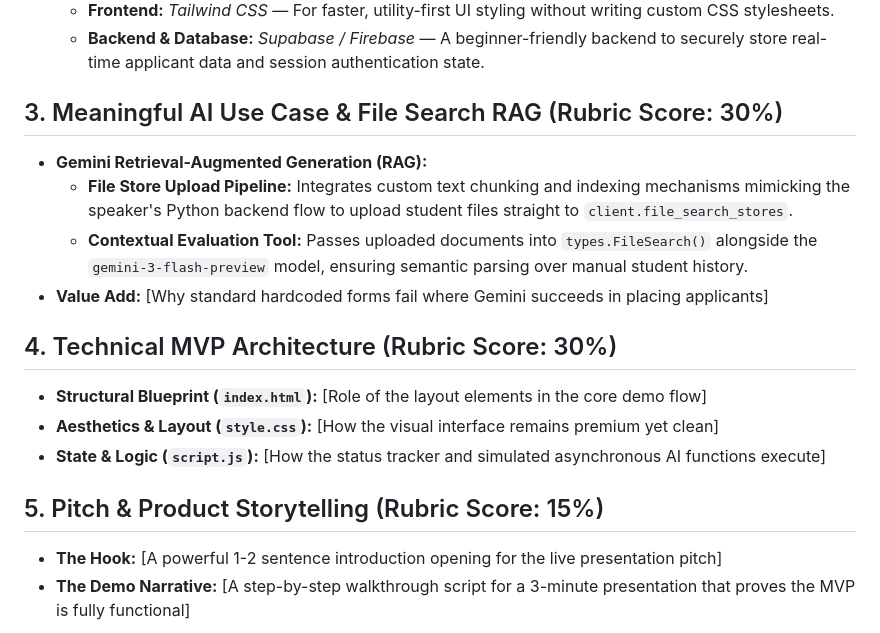
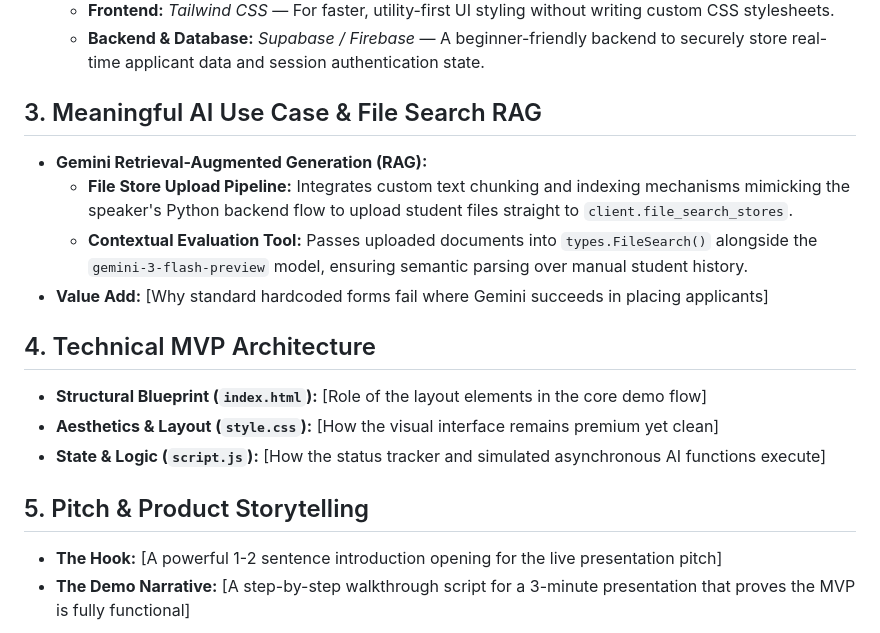
Before and after one commit to divs0613/OrgaLink, a Markdown page: README.md, the part around the change. Drawn GitHub-style.

```diff
--- a/README.md
+++ b/README.md
@@ -69,17 +69,17 @@ Generate the documentation using the following Markdown structure:
   * **Frontend:** *Tailwind CSS* — For faster, utility-first UI styling without writing custom CSS stylesheets.
   * **Backend & Database:** *Supabase / Firebase* — A beginner-friendly backend to securely store real-time applicant data and session authentication state.
 
-## 3. Meaningful AI Use Case & File Search RAG (Rubric Score: 30%)
+## 3. Meaningful AI Use Case & File Search RAG
 * **Gemini Retrieval-Augmented Generation (RAG):**
   * **File Store Upload Pipeline:** Integrates custom text chunking and indexing mechanisms mimicking the speaker's Python backend flow to upload student files straight to `client.file_search_stores`.
   * **Contextual Evaluation Tool:** Passes uploaded documents into `types.FileSearch()` alongside the `gemini-3-flash-preview` model, ensuring semantic parsing over manual student history.
 * **Value Add:** [Why standard hardcoded forms fail where Gemini succeeds in placing applicants]
 
-## 4. Technical MVP Architecture (Rubric Score: 30%)
+## 4. Technical MVP Architecture
 * **Structural Blueprint (`index.html`):** [Role of the layout elements in the core demo flow]
 * **Aesthetics & Layout (`style.css`):** [How the visual interface remains premium yet clean]
 * **State & Logic (`script.js`):** [How the status tracker and simulated asynchronous AI functions execute]
 
-## 5. Pitch & Product Storytelling (Rubric Score: 15%)
+## 5. Pitch & Product Storytelling
 * **The Hook:** [A powerful 1-2 sentence introduction opening for the live presentation pitch]
 * **The Demo Narrative:** [A step-by-step walkthrough script for a 3-minute presentation that proves the MVP is fully functional]
```
